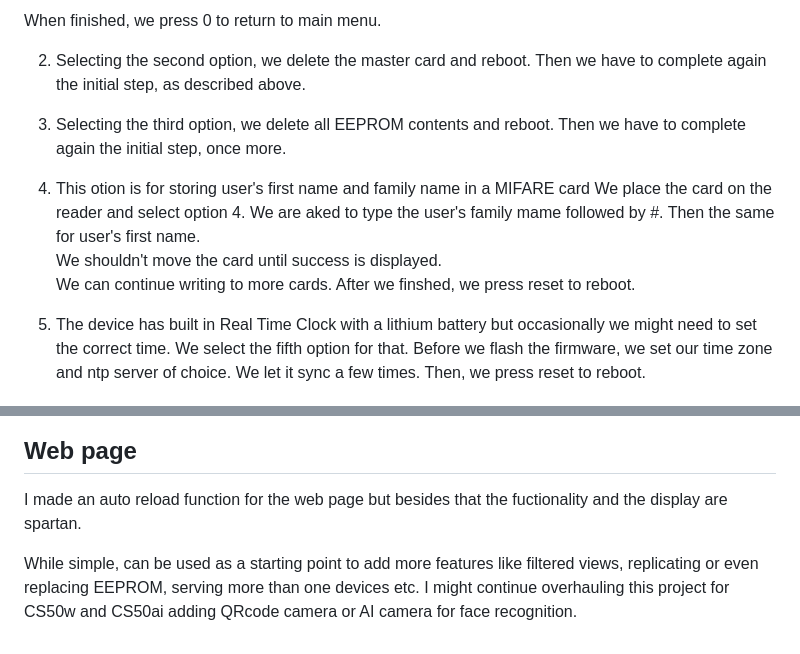
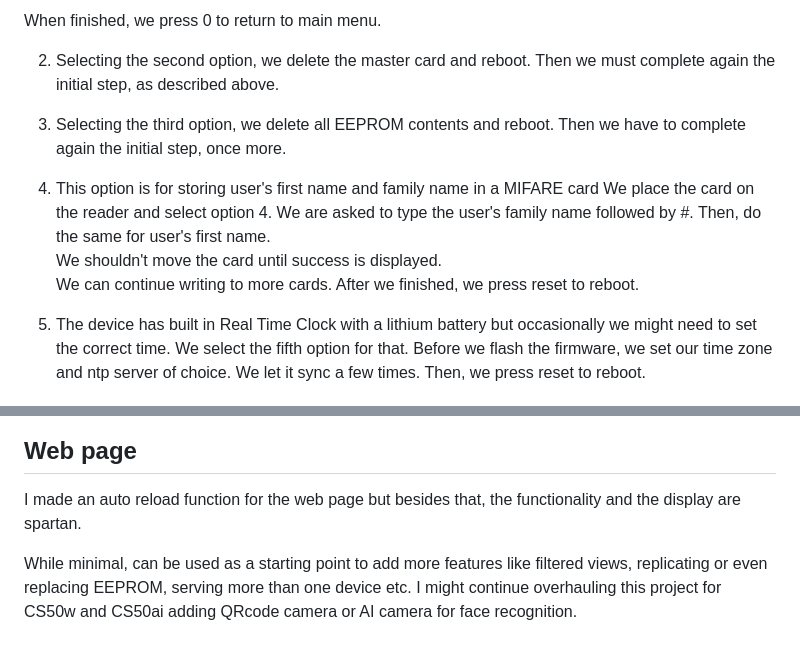
Before and after one commit to ztakis/AccessLogger, a Markdown page: README.md, 2 parts joined by grey strips. Drawn GitHub-style.

```diff
--- a/README.md
+++ b/README.md
@@ -96,17 +95,17 @@ After entering the default password, the admin menu is displayed:
 When finished, we press 0 to return to main menu.
 
 2. Selecting the second option, we delete the master card and reboot.
-Then we have to complete again the initial step, as described above.
+Then we must complete again the initial step, as described above.
 
 3. Selecting the third option, we delete all EEPROM contents and reboot.
 Then we have to complete again the initial step, once more.
 
-4. This otion is for storing user's first name and family name in a MIFARE card
+4. This option is for storing user's first name and family name in a MIFARE card
 We place the card on the reader and select option 4.
-We are aked to type the user's family mame followed by #.
-Then the same for user's first name.<br>
+We are asked to type the user's family name followed by #.
+Then, do the same for user's first name.<br>
 We shouldn't move the card until success is displayed.<br>
-We can continue writing to more cards. After we finshed, we press reset to reboot.
+We can continue writing to more cards. After we finished, we press reset to reboot.
 
 5. The device has built in Real Time Clock with a lithium battery but occasionally we might need to set the correct time.
 We select the fifth option for that. Before we flash the firmware, we set our time zone and ntp server of choice.
@@ -120,10 +119,10 @@ The device logs most actions to SD card<br>
 
 ## Web page
 
-I made an auto reload function for the web page but besides that
-the fuctionality and the display are spartan.
+I made an auto reload function for the web page but besides that,
+the functionality and the display are spartan.
 
-While simple, can be used as a starting point to add more features like
-filtered views, replicating or even replacing EEPROM, serving more than one devices etc.
+While minimal, can be used as a starting point to add more features like
+filtered views, replicating or even replacing EEPROM, serving more than one device etc.
 I might continue overhauling this project for CS50w and CS50ai adding QRcode camera or
 AI camera for face recognition.
```
Also changed, not shown: other parts of README.md (+25 -26 lines).
